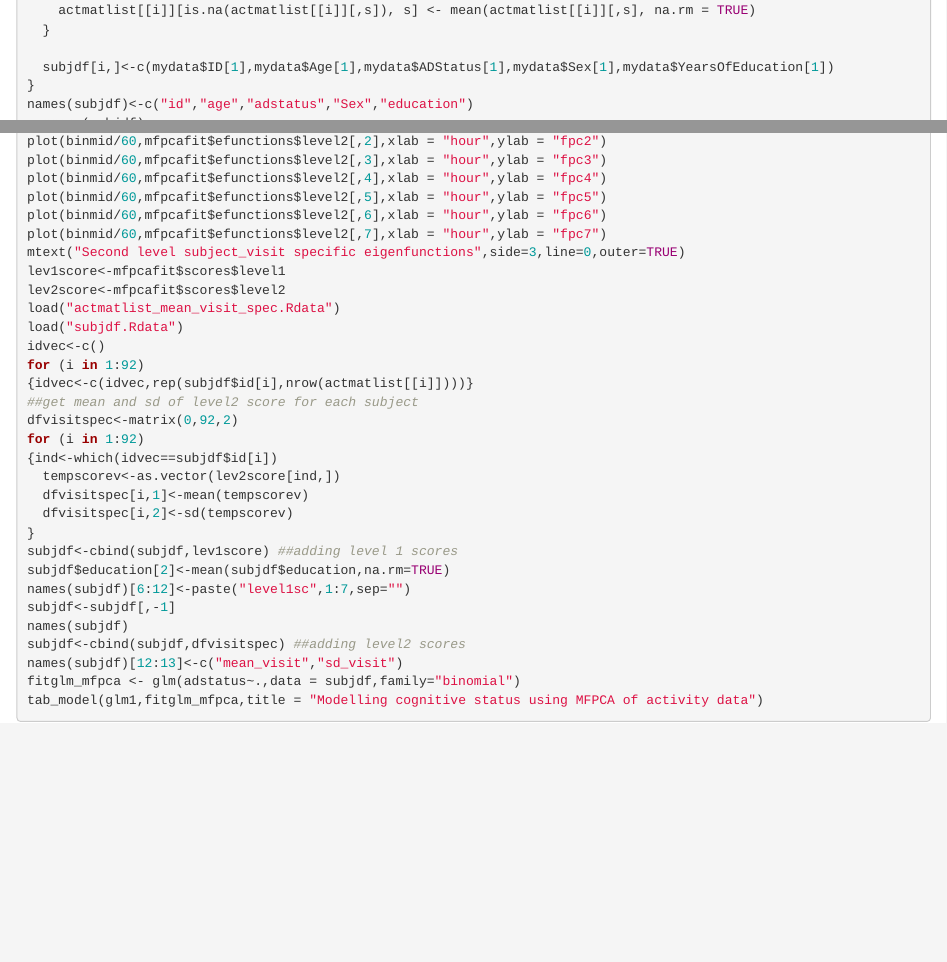
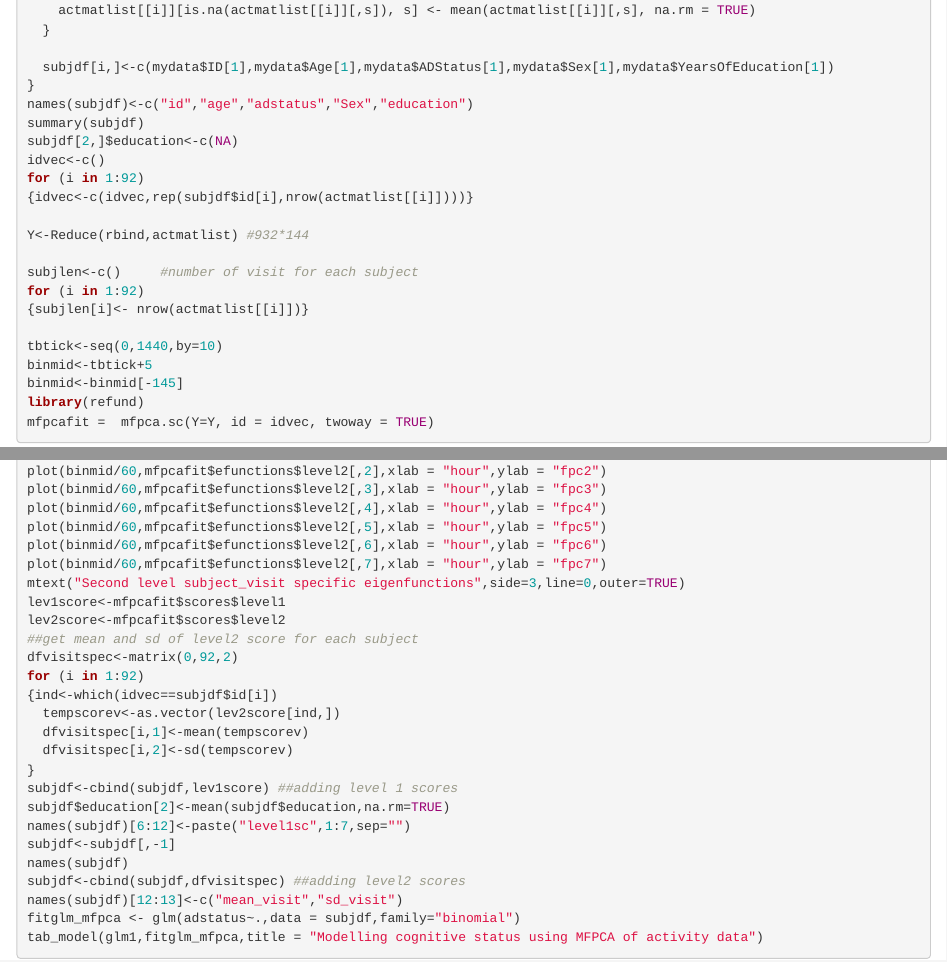
Before and after one commit to rahulfrodo/Actigraphy-Analysis, an R Markdown document (Diurnal_Analysis_toy_ref.Rmd): the page in a window 1100 px wide, from 18180 px down, and a second part further down, joined at a grey line. The pictures show the output file Diurnal_Analysis_toy_ref.html that the author committed with the source, opened offline.

Commit message:
Add files via upload

```diff
--- a/Diurnal_Analysis_toy_ref.Rmd
+++ b/Diurnal_Analysis_toy_ref.Rmd
@@ -898,6 +898,11 @@ for (i in 1:92)
 {idvec<-c(idvec,rep(subjdf$id[i],nrow(actmatlist[[i]])))}
 
 Y<-Reduce(rbind,actmatlist) #932*144
+
+subjlen<-c()     #number of visit for each subject
+for (i in 1:92)
+{subjlen[i]<- nrow(actmatlist[[i]])}
+
 tbtick<-seq(0,1440,by=10)
 binmid<-tbtick+5
 binmid<-binmid[-145]
@@ -939,11 +944,6 @@ plot(binmid/60,mfpcafit$efunctions$level2[,7],xlab = "hour",ylab = "fpc7")
 mtext("Second level subject_visit specific eigenfunctions",side=3,line=0,outer=TRUE)
 lev1score<-mfpcafit$scores$level1
 lev2score<-mfpcafit$scores$level2
-load("actmatlist_mean_visit_spec.Rdata")
-load("subjdf.Rdata")
-idvec<-c()
-for (i in 1:92)
-{idvec<-c(idvec,rep(subjdf$id[i],nrow(actmatlist[[i]])))}
 ##get mean and sd of level2 score for each subject
 dfvisitspec<-matrix(0,92,2)
 for (i in 1:92)
```
Also changed, not shown: Diurnal_Analysis_toy_ref.html.
